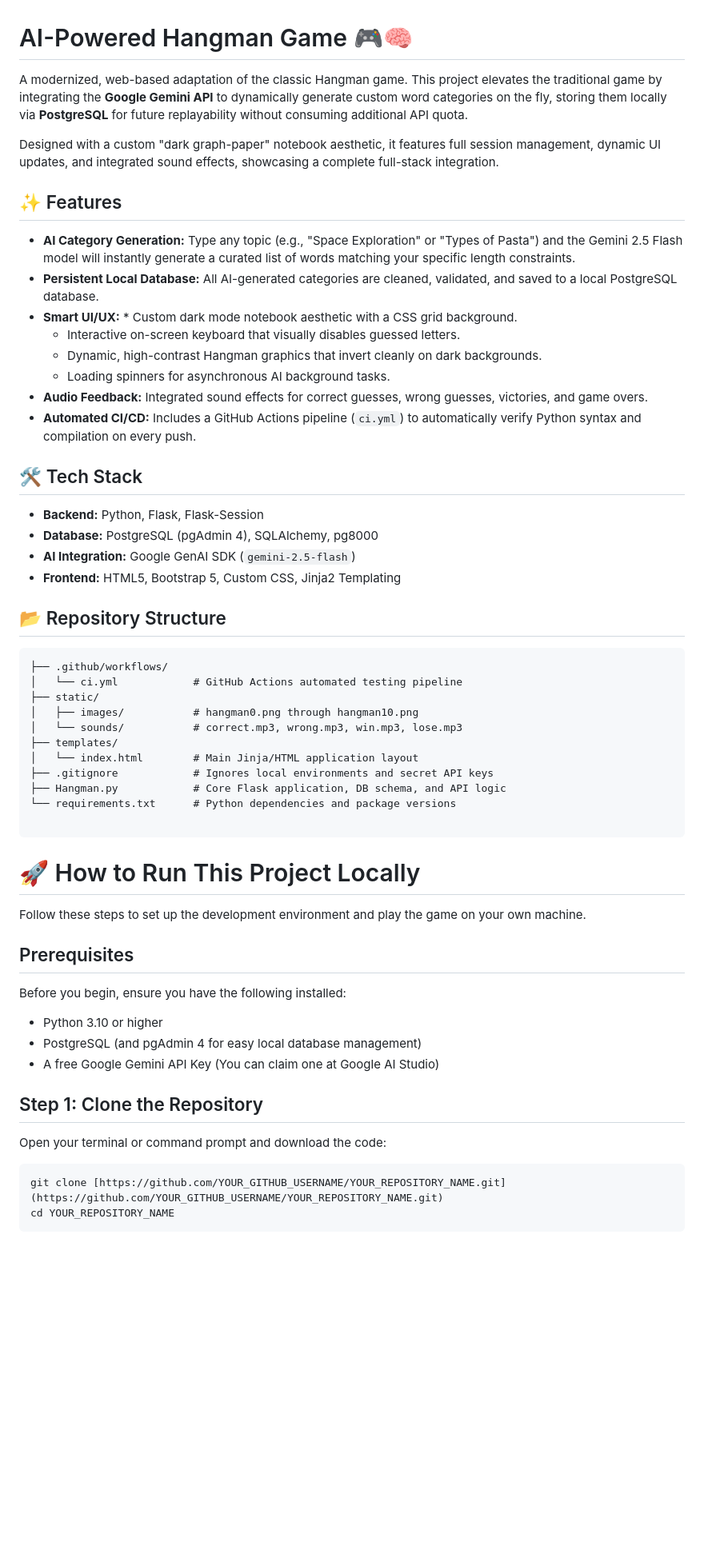
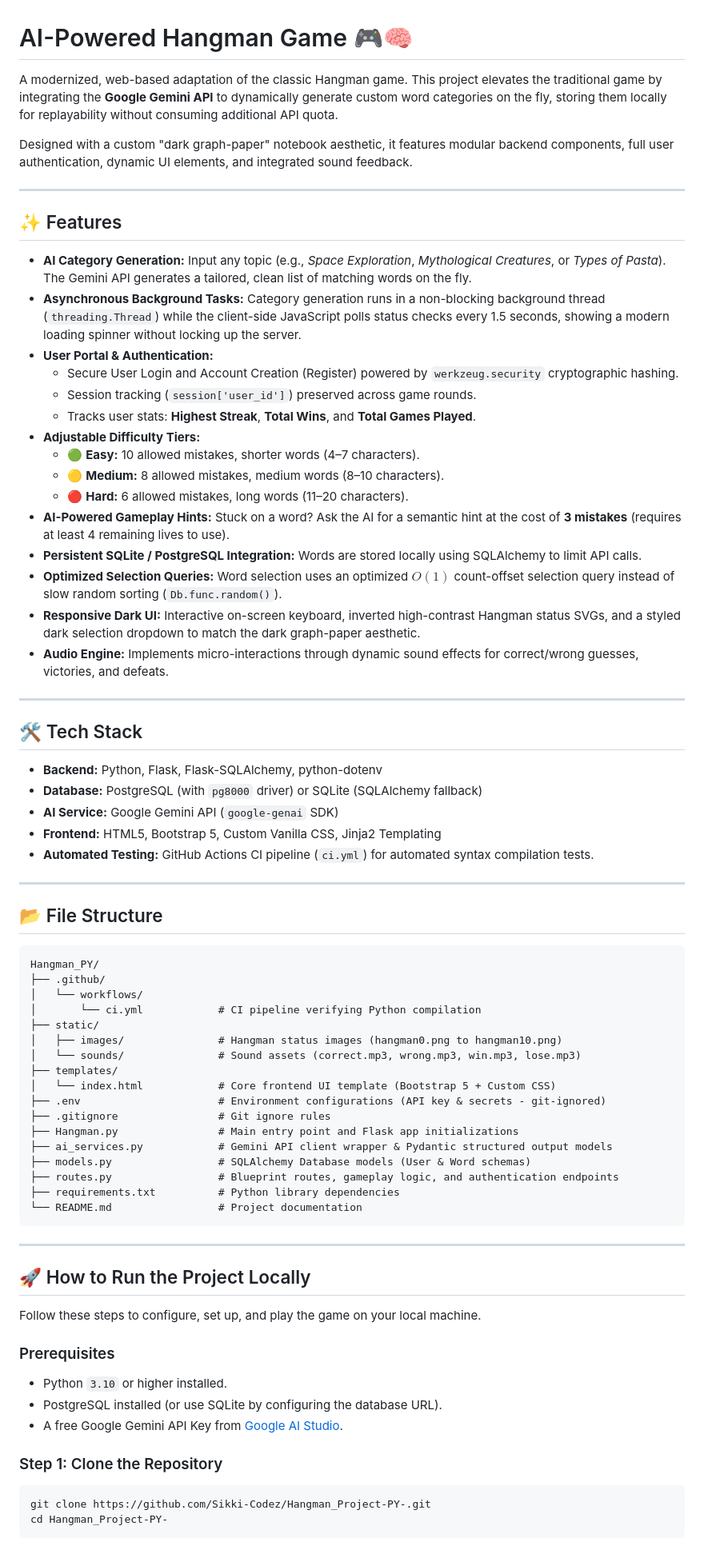
Before and after one commit to Sikki-Codez/Hangman_Project-PY-, a Markdown page: README.md, the part around one of its changes. Shown at 80% size. GitHub-like rendering; blank space fills up the shorter version.

````diff
--- a/README.md
+++ b/README.md
@@ -1,57 +1,79 @@
 # AI-Powered Hangman Game 🎮🧠
 
-A modernized, web-based adaptation of the classic Hangman game. This project elevates the traditional game by integrating the **Google Gemini API** to dynamically generate custom word categories on the fly, storing them locally via **PostgreSQL** for future replayability without consuming additional API quota.
+A modernized, web-based adaptation of the classic Hangman game. This project elevates the traditional game by integrating the **Google Gemini API** to dynamically generate custom word categories on the fly, storing them locally for replayability without consuming additional API quota.
 
-Designed with a custom "dark graph-paper" notebook aesthetic, it features full session management, dynamic UI updates, and integrated sound effects, showcasing a complete full-stack integration.
+Designed with a custom "dark graph-paper" notebook aesthetic, it features modular backend components, full user authentication, dynamic UI elements, and integrated sound feedback.
+
+---
 
 ## ✨ Features
-* **AI Category Generation:** Type any topic (e.g., "Space Exploration" or "Types of Pasta") and the Gemini 2.5 Flash model will instantly generate a curated list of words matching your specific length constraints.
-* **Persistent Local Database:** All AI-generated categories are cleaned, validated, and saved to a local PostgreSQL database.
-* **Smart UI/UX:** * Custom dark mode notebook aesthetic with a CSS grid background.
-  * Interactive on-screen keyboard that visually disables guessed letters.
-  * Dynamic, high-contrast Hangman graphics that invert cleanly on dark backgrounds.
-  * Loading spinners for asynchronous AI background tasks.
-* **Audio Feedback:** Integrated sound effects for correct guesses, wrong guesses, victories, and game overs.
-* **Automated CI/CD:** Includes a GitHub Actions pipeline (`ci.yml`) to automatically verify Python syntax and compilation on every push.
+
+*   **AI Category Generation:** Input any topic (e.g., *Space Exploration*, *Mythological Creatures*, or *Types of Pasta*). The Gemini API generates a tailored, clean list of matching words on the fly.
+*   **Asynchronous Background Tasks:** Category generation runs in a non-blocking background thread (`threading.Thread`) while the client-side JavaScript polls status checks every 1.5 seconds, showing a modern loading spinner without locking up the server.
+*   **User Portal & Authentication:**
+    *   Secure User Login and Account Creation (Register) powered by `werkzeug.security` cryptographic hashing.
+    *   Session tracking (`session['user_id']`) preserved across game rounds.
+    *   Tracks user stats: **Highest Streak**, **Total Wins**, and **Total Games Played**.
+*   **Adjustable Difficulty Tiers:**
+    *   🟢 **Easy:** 10 allowed mistakes, shorter words (4–7 characters).
+    *   🟡 **Medium:** 8 allowed mistakes, medium words (8–10 characters).
+    *   🔴 **Hard:** 6 allowed mistakes, long words (11–20 characters).
+*   **AI-Powered Gameplay Hints:** Stuck on a word? Ask the AI for a semantic hint at the cost of **3 mistakes** (requires at least 4 remaining lives to use).
+*   **Persistent SQLite / PostgreSQL Integration:** Words are stored locally using SQLAlchemy to limit API calls.
+*   **Optimized Selection Queries:** Word selection uses an optimized $O(1)$ count-offset selection query instead of slow random sorting (`Db.func.random()`).
+*   **Responsive Dark UI:** Interactive on-screen keyboard, inverted high-contrast Hangman status SVGs, and a styled dark selection dropdown to match the dark graph-paper aesthetic.
+*   **Audio Engine:** Implements micro-interactions through dynamic sound effects for correct/wrong guesses, victories, and defeats.
+
+---
 
 ## 🛠️ Tech Stack
-* **Backend:** Python, Flask, Flask-Session
-* **Database:** PostgreSQL (pgAdmin 4), SQLAlchemy, pg8000
-* **AI Integration:** Google GenAI SDK (`gemini-2.5-flash`)
-* **Frontend:** HTML5, Bootstrap 5, Custom CSS, Jinja2 Templating
 
-## 📂 Repository Structure
+*   **Backend:** Python, Flask, Flask-SQLAlchemy, python-dotenv
+*   **Database:** PostgreSQL (with `pg8000` driver) or SQLite (SQLAlchemy fallback)
+*   **AI Service:** Google Gemini API (`google-genai` SDK)
+*   **Frontend:** HTML5, Bootstrap 5, Custom Vanilla CSS, Jinja2 Templating
+*   **Automated Testing:** GitHub Actions CI pipeline (`ci.yml`) for automated syntax compilation tests.
+
+---
+
+## 📂 File Structure
+
 ```text
-├── .github/workflows/
-│   └── ci.yml            # GitHub Actions automated testing pipeline
+Hangman_PY/
+├── .github/
+│   └── workflows/
+│       └── ci.yml            # CI pipeline verifying Python compilation
 ├── static/
-│   ├── images/           # hangman0.png through hangman10.png
-│   └── sounds/           # correct.mp3, wrong.mp3, win.mp3, lose.mp3
+│   ├── images/               # Hangman status images (hangman0.png to hangman10.png)
+│   └── sounds/               # Sound assets (correct.mp3, wrong.mp3, win.mp3, lose.mp3)
 ├── templates/
-│   └── index.html        # Main Jinja/HTML application layout
-├── .gitignore            # Ignores local environments and secret API keys
-├── Hangman.py            # Core Flask application, DB schema, and API logic
-└── requirements.txt      # Python dependencies and package versions
-
+│   └── index.html            # Core frontend UI template (Bootstrap 5 + Custom CSS)
+├── .env                      # Environment configurations (API key & secrets - git-ignored)
+├── .gitignore                # Git ignore rules
+├── Hangman.py                # Main entry point and Flask app initializations
+├── ai_services.py            # Gemini API client wrapper & Pydantic structured output models
+├── models.py                 # SQLAlchemy Database models (User & Word schemas)
+├── routes.py                 # Blueprint routes, gameplay logic, and authentication endpoints
+├── requirements.txt          # Python library dependencies
+└── README.md                 # Project documentation
 ```
 
-# 🚀 How to Run This Project Locally
+---
 
-Follow these steps to set up the development environment and play the game on your own machine.
+## 🚀 How to Run the Project Locally
 
-## Prerequisites
+Follow these steps to configure, set up, and play the game on your local machine.
 
-Before you begin, ensure you have the following installed:
-* Python 3.10 or higher
-* PostgreSQL (and pgAdmin 4 for easy local database management)
-* A free Google Gemini API Key (You can claim one at Google AI Studio)
+### Prerequisites
 
-## Step 1: Clone the Repository
+*   Python `3.10` or higher installed.
+*   PostgreSQL installed (or use SQLite by configuring the database URL).
+*   A free Google Gemini API Key from [Google AI Studio](https://aistudio.google.com).
 
-Open your terminal or command prompt and download the code:
+### Step 1: Clone the Repository
 
 ```bash
-git clone [https://github.com/YOUR_GITHUB_USERNAME/YOUR_REPOSITORY_NAME.git](https://github.com/YOUR_GITHUB_USERNAME/YOUR_REPOSITORY_NAME.git)
-cd YOUR_REPOSITORY_NAME
+git clone https://github.com/Sikki-Codez/Hangman_Project-PY-.git
+cd Hangman_Project-PY-
 ```
 
````
Also changed, not shown: other parts of README.md (+29 -28 lines).
